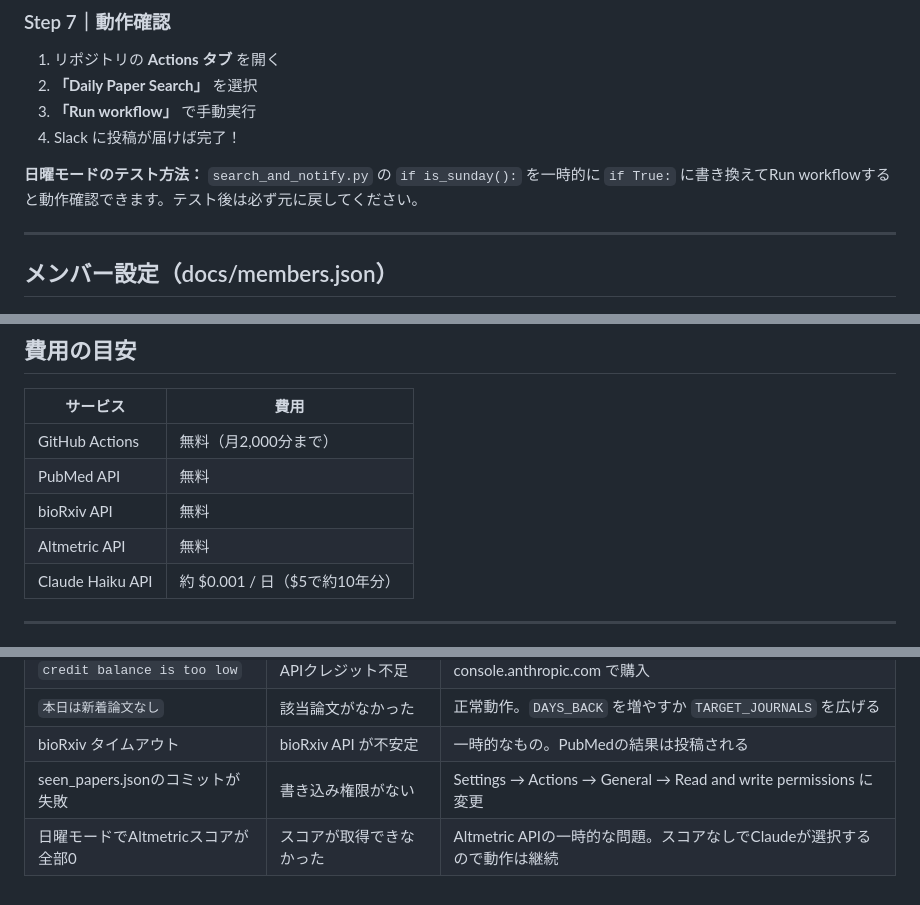
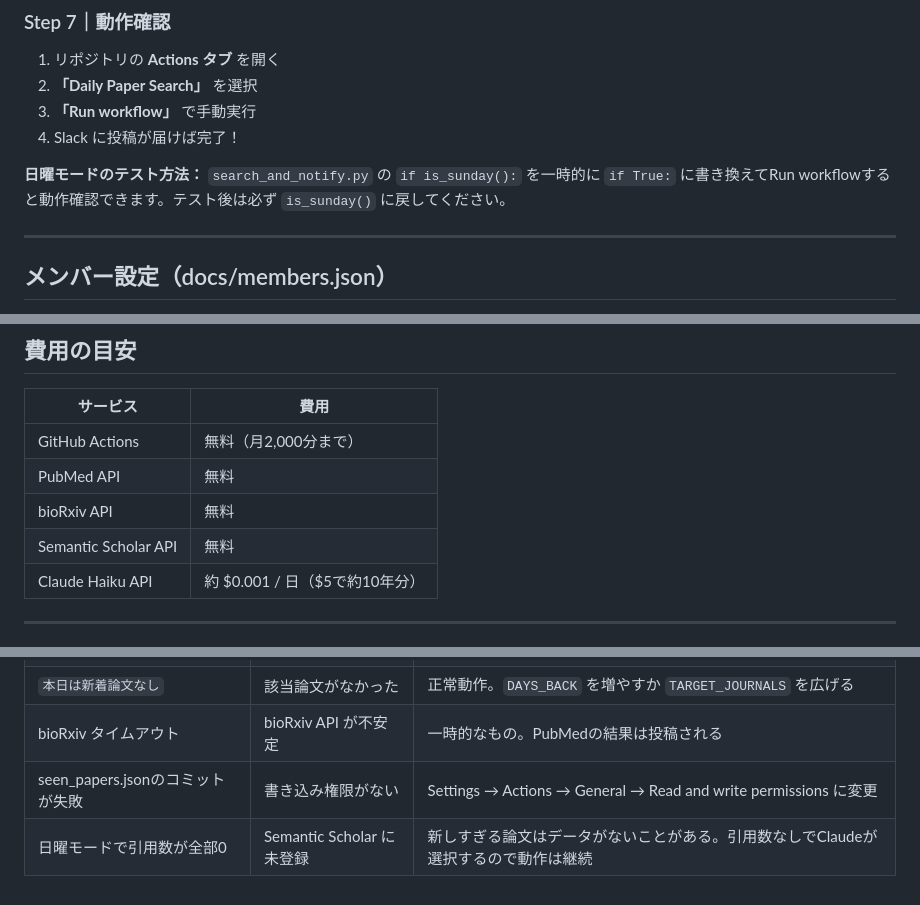
Before and after one commit to tkitanishi/PaperBot, a Markdown page: README.md, 3 parts joined by grey strips. Drawn GitHub-style.

```diff
--- a/README.md
+++ b/README.md
@@ -143,7 +143,7 @@ docs/members.json
 3. **「Run workflow」** で手動実行
 4. Slack に投稿が届けば完了！
 
-**日曜モードのテスト方法：** `search_and_notify.py` の `if is_sunday():` を一時的に `if True:` に書き換えてRun workflowすると動作確認できます。テスト後は必ず元に戻してください。
+**日曜モードのテスト方法：** `search_and_notify.py` の `if is_sunday():` を一時的に `if True:` に書き換えてRun workflowすると動作確認できます。テスト後は必ず `is_sunday()` に戻してください。
 
 ---
 
@@ -229,7 +229,7 @@ def is_sunday():
 | GitHub Actions | 無料（月2,000分まで） |
 | PubMed API | 無料 |
 | bioRxiv API | 無料 |
-| Altmetric API | 無料 |
+| Semantic Scholar API | 無料 |
 | Claude Haiku API | 約 $0.001 / 日（$5で約10年分） |
 
 ---
@@ -243,4 +243,4 @@ def is_sunday():
 | `本日は新着論文なし` | 該当論文がなかった | 正常動作。`DAYS_BACK` を増やすか `TARGET_JOURNALS` を広げる |
 | bioRxiv タイムアウト | bioRxiv API が不安定 | 一時的なもの。PubMedの結果は投稿される |
 | seen_papers.jsonのコミットが失敗 | 書き込み権限がない | Settings → Actions → General → Read and write permissions に変更 |
-| 日曜モードでAltmetricスコアが全部0 | スコアが取得できなかった | Altmetric APIの一時的な問題。スコアなしでClaudeが選択するので動作は継続 |
+| 日曜モードで引用数が全部0 | Semantic Scholar に未登録 | 新しすぎる論文はデータがないことがある。引用数なしでClaudeが選択するので動作は継続 |
```
Also changed, not shown: other parts of README.md (+12 -12 lines).
